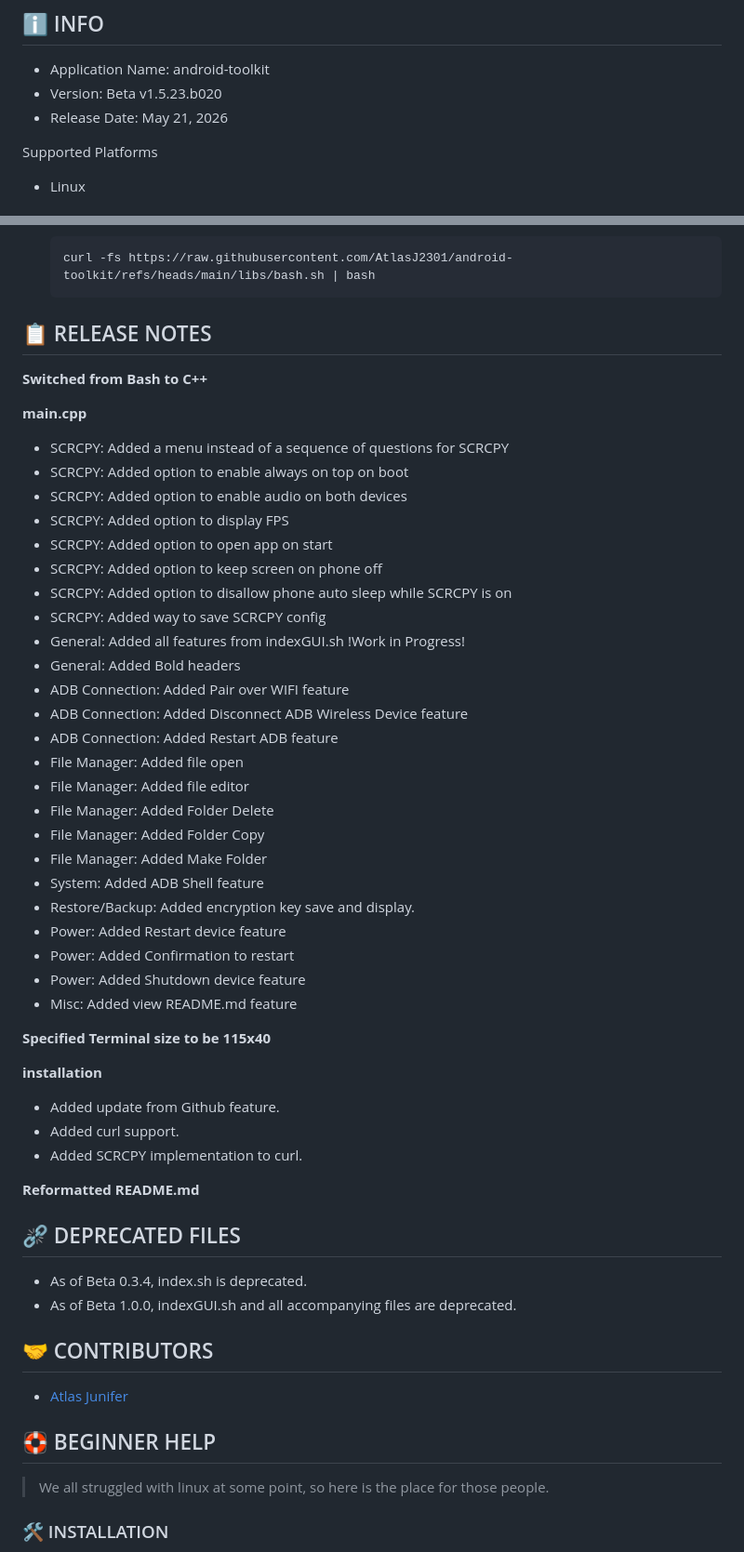
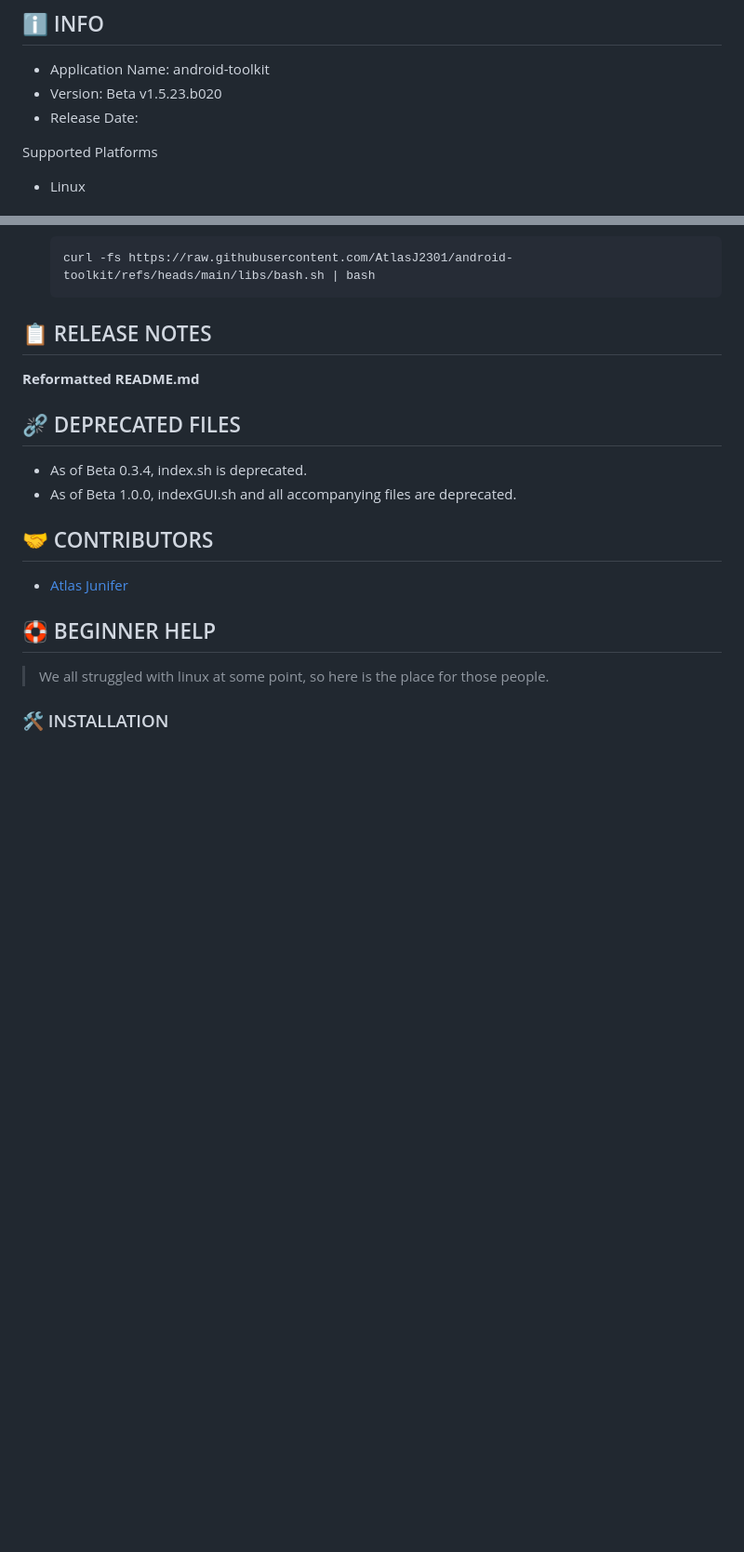
Before and after one commit to AtlasJ2301/android-toolkit, a Markdown page: README.md, 2 parts joined by grey strips. Shown at 93% size. Drawn GitHub-style; blank space fills up the shorter version.

```diff
--- a/README.md
+++ b/README.md
@@ -6,7 +6,7 @@
 
 - Application Name: android-toolkit
 - Version: Beta v1.5.23.b020
-- Release Date: May 21, 2026
+- Release Date:
 
 Supported Platforms
 - Linux
@@ -32,41 +32,6 @@ If you wish for SCRCPY capabilities, you must compile the source code and obtain
 
 
 ## 📋 RELEASE NOTES
-
-**Switched from Bash to C++**
-
-**main.cpp**
-- SCRCPY: Added a menu instead of a sequence of questions for SCRCPY
-- SCRCPY: Added option to enable always on top on boot
-- SCRCPY: Added option to enable audio on both devices
-- SCRCPY: Added option to display FPS
-- SCRCPY: Added option to open app on start
-- SCRCPY: Added option to keep screen on phone off
-- SCRCPY: Added option to disallow phone auto sleep while SCRCPY is on
-- SCRCPY: Added way to save SCRCPY config
-- General: Added all features from indexGUI.sh !Work in Progress!
-- General: Added Bold headers
-- ADB Connection: Added Pair over WIFI feature
-- ADB Connection: Added Disconnect ADB Wireless Device feature
-- ADB Connection: Added Restart ADB feature
-- File Manager: Added file open
-- File Manager: Added file editor
-- File Manager: Added Folder Delete
-- File Manager: Added Folder Copy
-- File Manager: Added Make Folder
-- System: Added ADB Shell feature
-- Restore/Backup: Added encryption key save and display.
-- Power: Added Restart device feature
-- Power: Added Confirmation to restart
-- Power: Added Shutdown device feature
-- Misc: Added view README.md feature
-
-**Specified Terminal size to be 115x40**
-
-**installation**
-- Added update from Github feature.
-- Added curl support.
-- Added SCRCPY implementation to curl.
 
 **Reformatted README.md**
 
```
